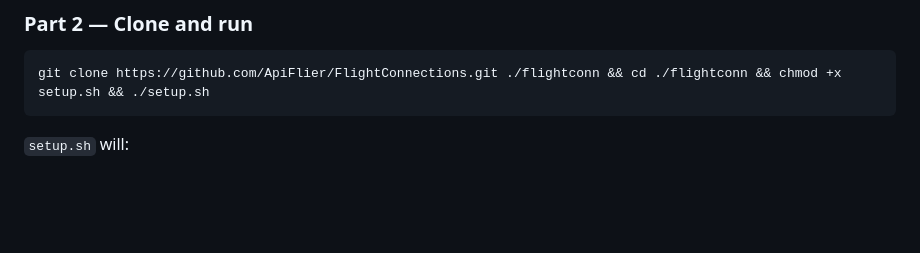
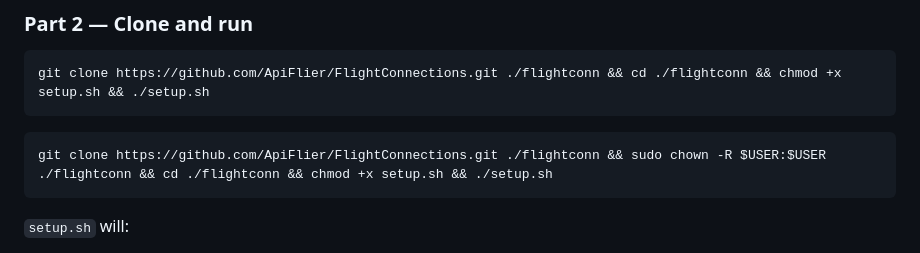
Before and after one commit to ApiFlier/aviation-route-intelligence, a Markdown page: README.md, the part around the change. Drawn GitHub-style; blank space fills up the shorter version.

Commit message:
Update README with ownership command for flightconn
Added sudo command to change ownership of the flightconn directory.

````diff
--- a/README.md
+++ b/README.md
@@ -27,6 +27,10 @@ docker --version && docker compose version
 ```bash
 git clone https://github.com/ApiFlier/FlightConnections.git ./flightconn && cd ./flightconn && chmod +x setup.sh && ./setup.sh
 ```
+```bash
+git clone https://github.com/ApiFlier/FlightConnections.git ./flightconn && sudo chown -R $USER:$USER ./flightconn && cd ./flightconn && chmod +x setup.sh && ./setup.sh
+```
+
 
 `setup.sh` will:
 
````
